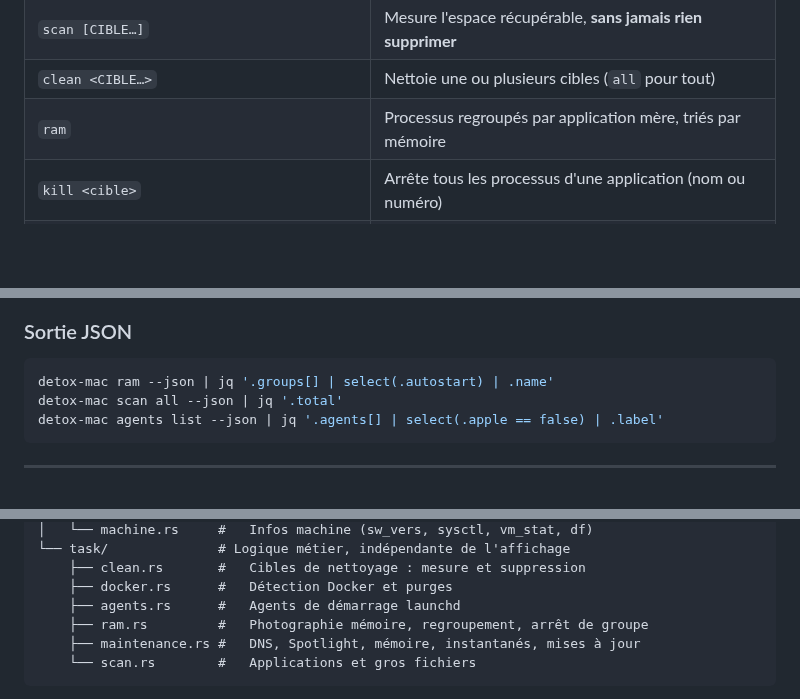
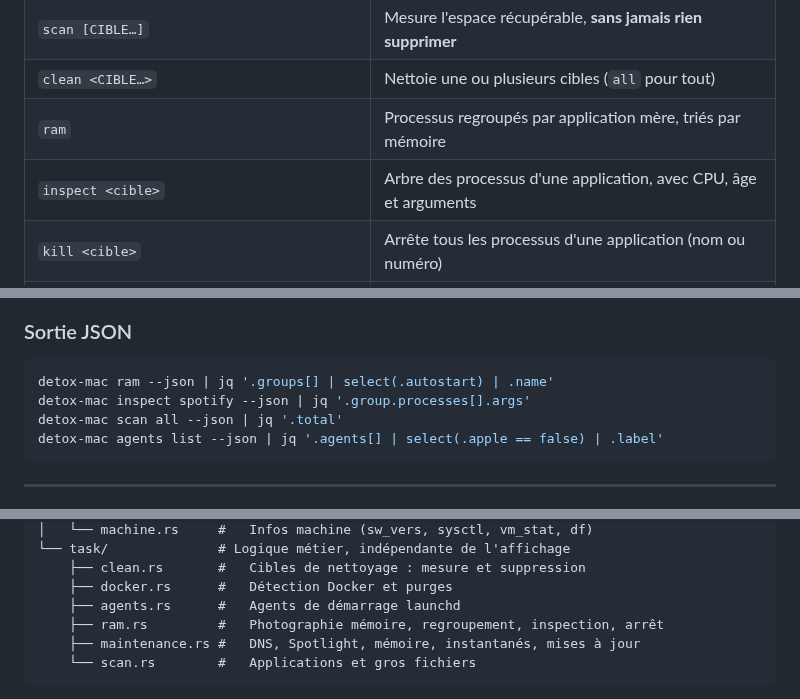
Before and after one commit to Sn0wAlice/detox-mac, a Markdown page: README.md, 3 parts joined by grey strips. GitHub-like rendering; blank space fills up the shorter version.

````diff
--- a/README.md
+++ b/README.md
@@ -23,6 +23,7 @@ detox-mac clean all     # on y va
 | `scan [CIBLE…]` | Mesure l'espace récupérable, **sans jamais rien supprimer** |
 | `clean <CIBLE…>` | Nettoie une ou plusieurs cibles (`all` pour tout) |
 | `ram` | Processus regroupés par application mère, triés par mémoire |
+| `inspect <cible>` | Arbre des processus d'une application, avec CPU, âge et arguments |
 | `kill <cible>` | Arrête tous les processus d'une application (nom ou numéro) |
 | `apps` | Applications installées, de la plus lourde à la plus légère |
 | `files` | Fichiers volumineux du dossier personnel |
@@ -188,6 +221,7 @@ detox-mac completions zsh > ~/.zsh/completions/_detox-mac
 
 ```bash
 detox-mac ram --json | jq '.groups[] | select(.autostart) | .name'
+detox-mac inspect spotify --json | jq '.group.processes[].args'
 detox-mac scan all --json | jq '.total'
 detox-mac agents list --json | jq '.agents[] | select(.apple == false) | .label'
 ```
@@ -243,7 +277,7 @@ src/
     ├── clean.rs       #   Cibles de nettoyage : mesure et suppression
     ├── docker.rs      #   Détection Docker et purges
     ├── agents.rs      #   Agents de démarrage launchd
-    ├── ram.rs         #   Photographie mémoire, regroupement, arrêt de groupe
+    ├── ram.rs         #   Photographie mémoire, regroupement, inspection, arrêt
     ├── maintenance.rs #   DNS, Spotlight, mémoire, instantanés, mises à jour
     └── scan.rs        #   Applications et gros fichiers
 ```
````
Also changed, not shown: other parts of README.md (+34 -1 lines), .github/banner.png, 4 other files.
